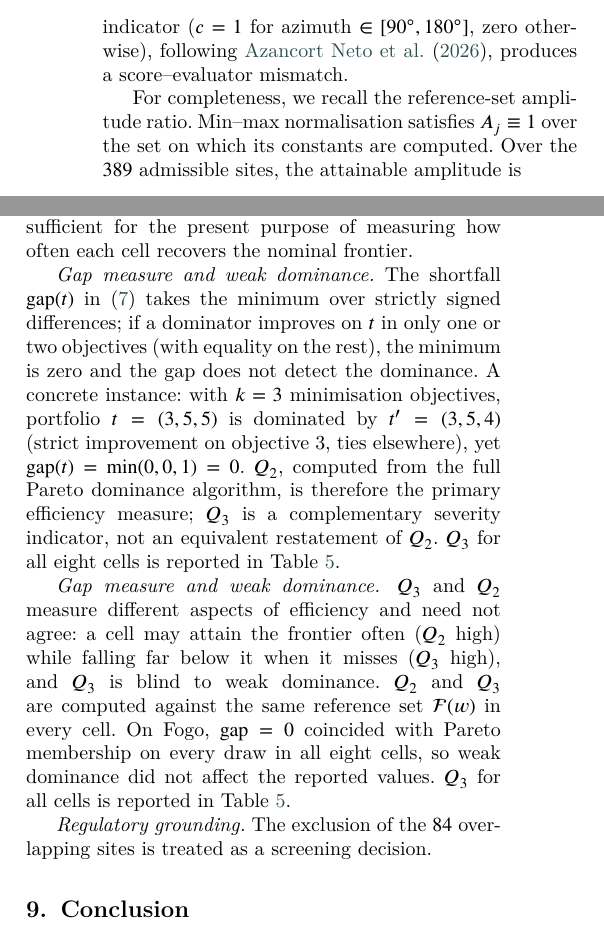
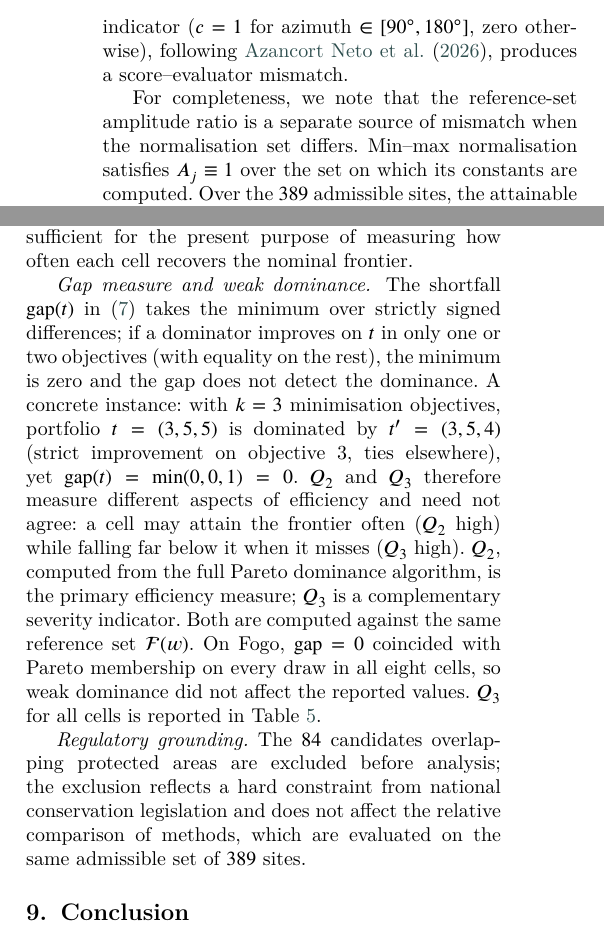
Before and after one commit to Jazancort/mcdm-landfill-pareto-paper, a LaTeX paper (main.tex): two parts of the columns of pages 23 and 28 of 32, joined at a grey line, cut so that both start at the same text. Compiled offline with XeLaTeX; a LaTeX package or settings file that is missing is left out.

Commit message:
fix: A10-A17 -- remove n0!=n1, tau_b/top100 0.92/0.94, |T|->N, slope degrees, merge §8.6 gap headings, §7.5 For-completeness opener, §6.1 midranks heuristic qualifier

```diff
--- a/main.tex
+++ b/main.tex
@@ -2233,7 +2234,8 @@ $\Ncand$ candidates, while the objectives use a binary leeward indicator
 ($c=1$ for azimuth $\in[90^\circ,180^\circ]$, zero otherwise),
 following \citet{AzancortNeto2026}, produces a score--evaluator mismatch.
 
-For completeness, we recall the reference-set amplitude ratio.
+For completeness, we note that the reference-set amplitude ratio
+is a separate source of mismatch when the normalisation set differs.
 Min--max normalisation satisfies $A_j\equiv1$ over the set on which its
 constants are computed.
 Over the $\Nvia$ admissible sites, the attainable amplitude is
@@ -2927,7 +2929,7 @@ distributional assumptions; our perturbation model is simpler but
 sufficient for the present purpose of measuring how often each cell
 recovers the nominal frontier.
 
-\emph{Gap measure and weak dominance.}
+\emph{Gap measure and weak dominance.}\;\label{sec:e1q3}
 The shortfall $\mathrm{gap}(t)$ in~\eqref{eq:gap} takes the minimum
 over strictly signed differences; if a dominator improves on $t$ in
 only one or two objectives (with equality on the rest), the minimum
@@ -2935,20 +2937,21 @@ is zero and the gap does not detect the dominance.
 A concrete instance: with $k=3$ minimisation objectives, portfolio
 $t=(3,5,5)$ is dominated by $t'=(3,5,4)$ (strict improvement on
 objective~3, ties elsewhere), yet $\mathrm{gap}(t)=\min(0,0,1)=0$.
-$Q_2$, computed from the full Pareto dominance algorithm, is therefore
-the primary efficiency measure; $Q_3$ is a complementary severity
-indicator, not an equivalent restatement of $Q_2$.
-$Q_3$ for all eight cells is reported in Table~\ref{tab:factorial}.
-
-\emph{Gap measure and weak dominance.}\;\label{sec:e1q3}
-$Q_3$ and $Q_2$ measure different aspects of efficiency and need not agree: a cell may attain the frontier often ($Q_2$ high) while falling far below it when it misses ($Q_3$ high), and $Q_3$ is blind to weak dominance.
-$Q_2$ and $Q_3$ are computed against the same reference set $\mathcal{F}(w)$ in every cell.
-On Fogo, $\mathrm{gap}=0$ coincided with Pareto membership on every draw in all eight cells, so weak dominance did not affect the reported values.
+$Q_2$ and $Q_3$ therefore measure different aspects of efficiency
+and need not agree: a cell may attain the frontier often ($Q_2$ high)
+while falling far below it when it misses ($Q_3$ high).
+$Q_2$, computed from the full Pareto dominance algorithm, is the
+primary efficiency measure; $Q_3$ is a complementary severity indicator.
+Both are computed against the same reference set $\mathcal{F}(w)$.
+On Fogo, $\mathrm{gap}=0$ coincided with Pareto membership on every
+draw in all eight cells, so weak dominance did not affect the reported values.
 $Q_3$ for all cells is reported in Table~\ref{tab:factorial}.
 
 \emph{Regulatory grounding.}
-The exclusion of the $\Nexcl$ overlapping sites is treated as a
-screening decision.
+The $\Nexcl$ candidates overlapping protected areas are excluded before
+analysis; the exclusion reflects a hard constraint from national
+conservation legislation and does not affect the relative comparison of
+methods, which are evaluated on the same admissible set of $\Nvia$ sites.
 
 
 % =======================================================================
```
Also changed, not shown: main.tex (5 more changed lines).
